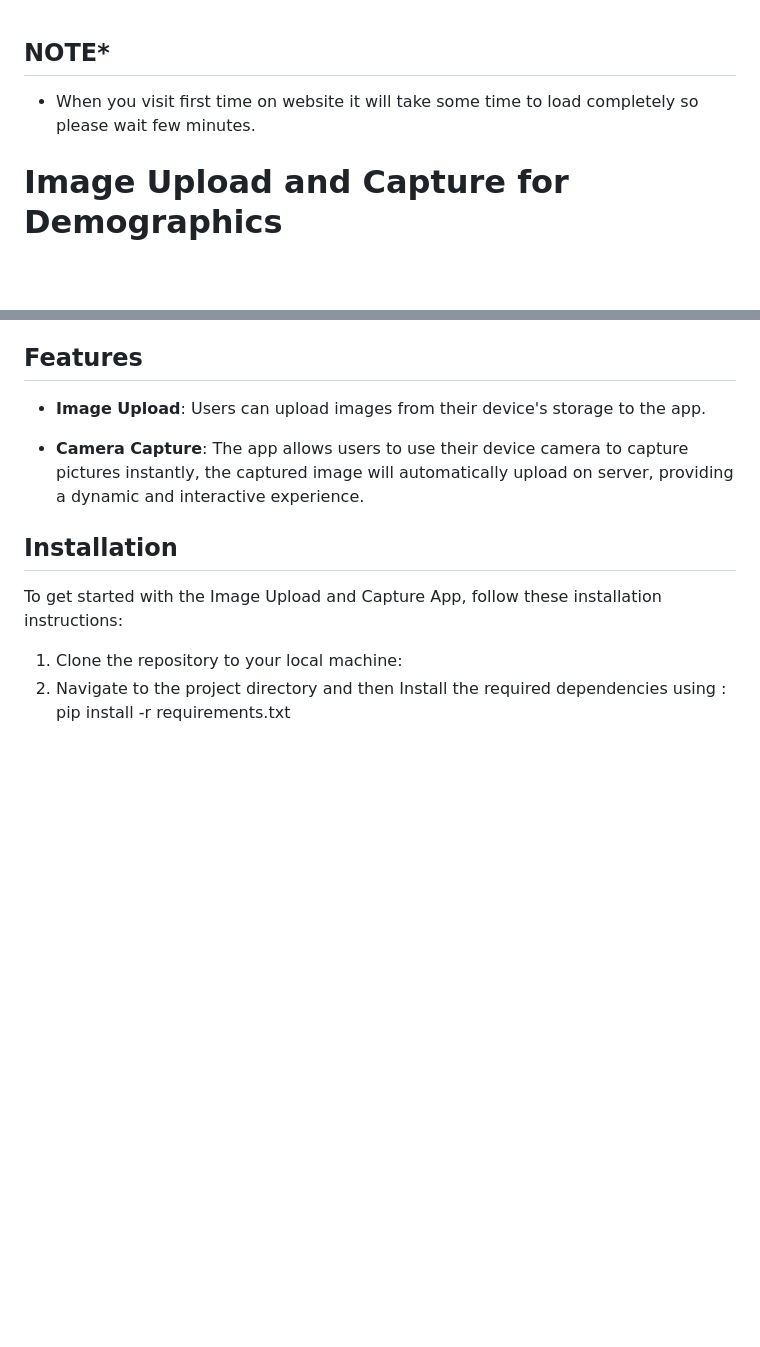
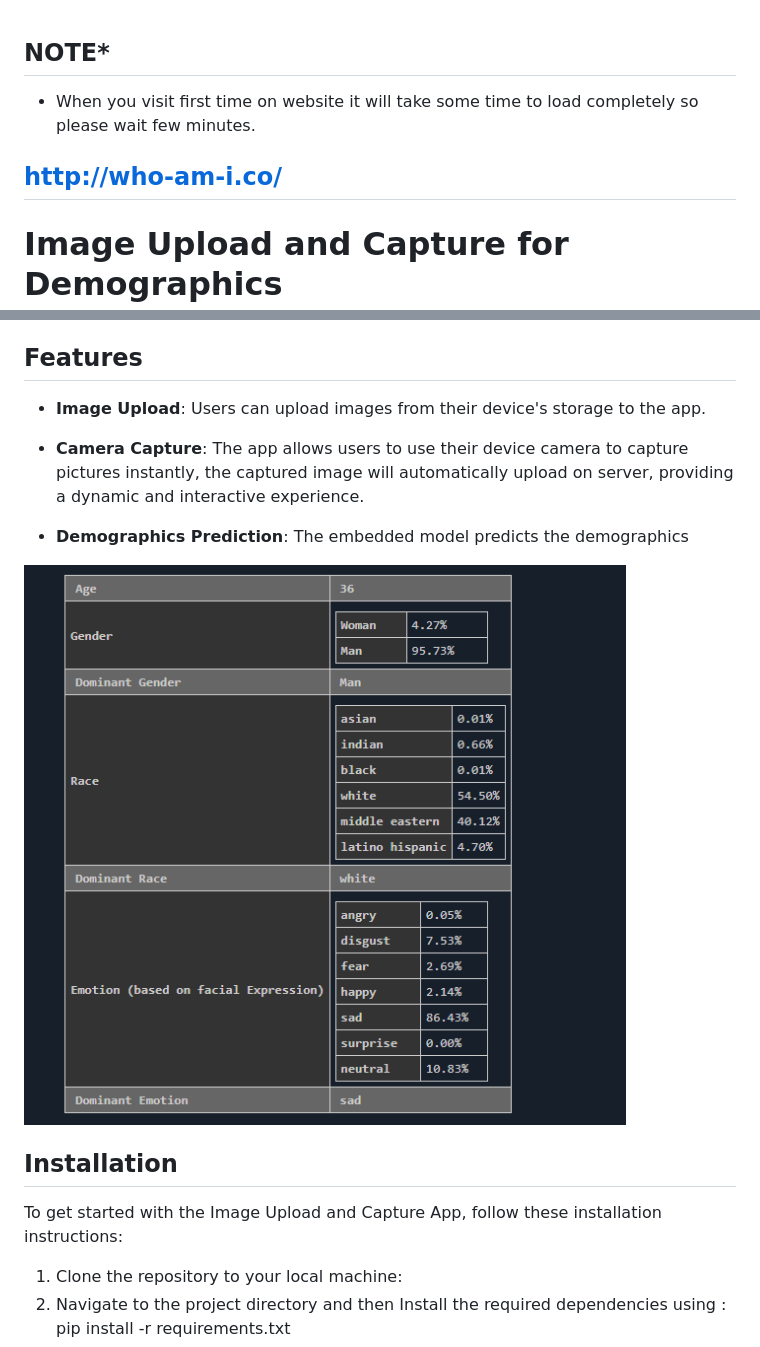
Before and after one commit to atulny/who-am-i, a Markdown page: README.md, 2 parts joined by grey strips. GitHub-like rendering; pictures changed too: img.png (added); blank space fills up the shorter version.

```diff
--- a/README.md
+++ b/README.md
@@ -1,5 +1,8 @@
 ## NOTE*
 - When you visit first time on website it will take some time to load completely so please wait few minutes.
+## http://who-am-i.co/
+
+
 # Image Upload and Capture for Demographics
 
 Welcome to the Demographics identification (Image Upload and Capture App) repository!
@@ -12,8 +15,9 @@ and let the model predict their demographics.
 
 - **Camera Capture**:   The app allows users to use their device camera to capture pictures instantly, the captured image will automatically upload on server, providing a dynamic and interactive experience.
 
+- **Demographics Prediction**:   The embedded model predicts the demographics
 
-
+ ![img.png](img.png)
 
 ## Installation
 
```
